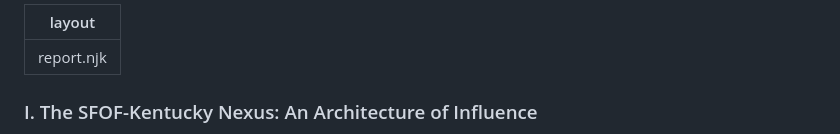
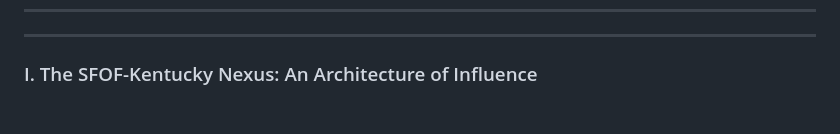
Before and after one commit to jp-dunlap/SFOFWatch, a Markdown page: reports/kentucky.md, the part around the change. Rendered like a GitHub page; blank space fills up the shorter version.

```diff
--- a/reports/kentucky.md
+++ b/reports/kentucky.md
@@ -1,5 +1,4 @@
 ---
-layout: report.njk
 ---
 ### I. The SFOF-Kentucky Nexus: An Architecture of Influence
 
```
